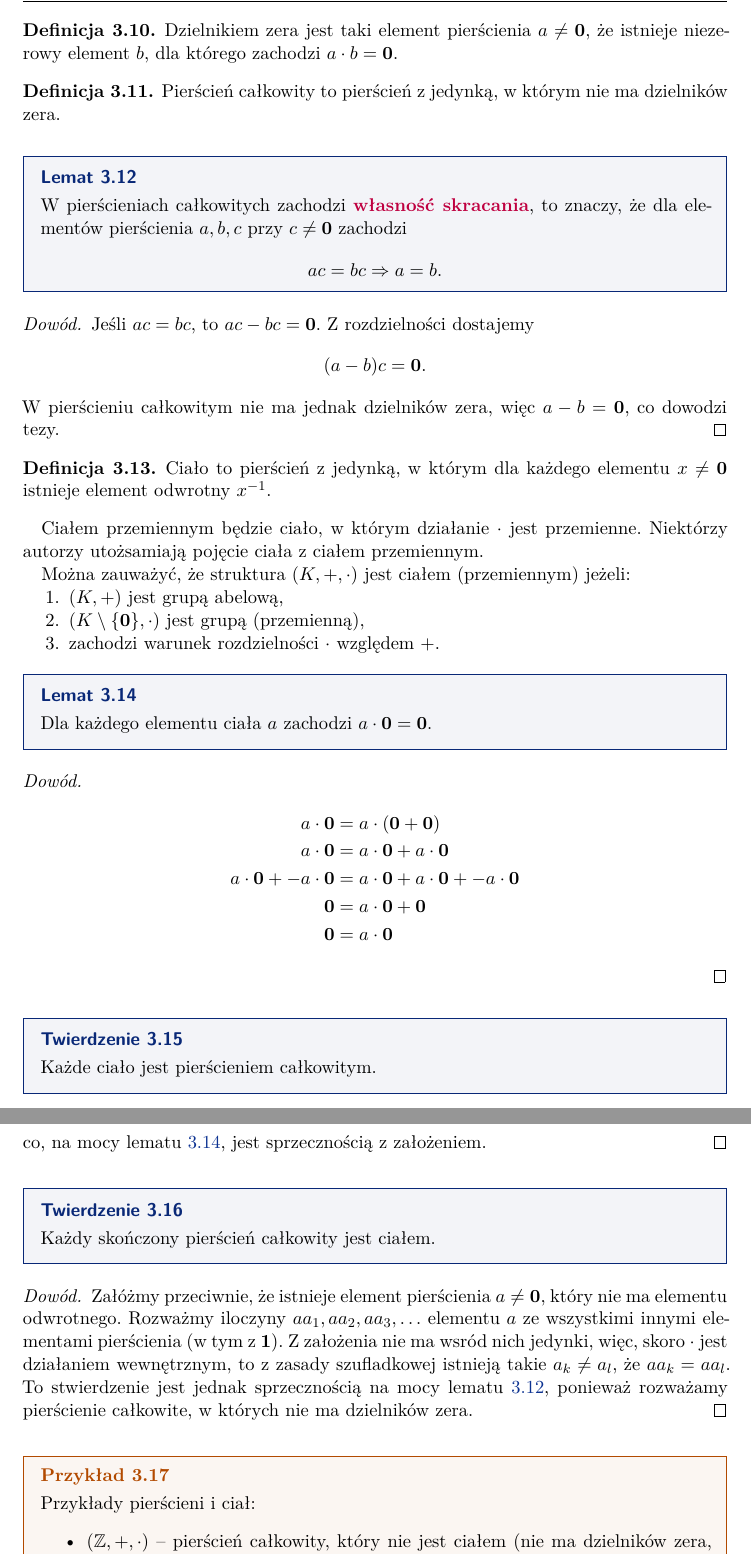
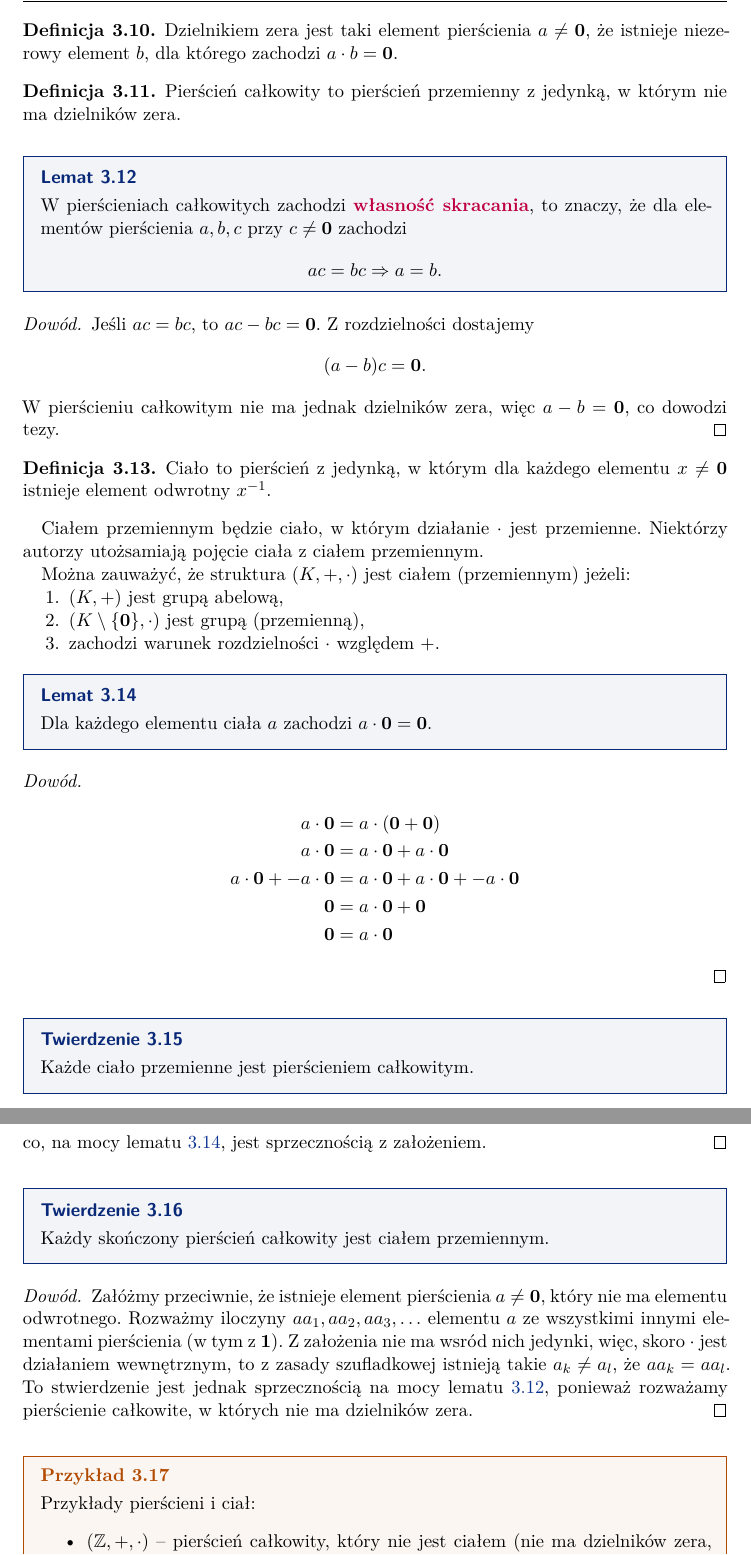
Before and after one commit to mdbrnowski/notes, a LaTeX paper (src/algebra/algebra.tex, which reads src/algebra/lec3_structures.tex): two parts of pages 12 and 13 of 23, joined at a grey line, cut so that both start at the same text. The pictures show the PDF file pdf/algebra.pdf that the author committed with the source.

Commit message:
Fix definition of integral domain

```diff
--- a/src/algebra/lec3_structures.tex
+++ b/src/algebra/lec3_structures.tex
@@ -113,7 +113,7 @@ Drugie działanie nazywamy \vocab{działaniem multiplikatywnym} i oznaczamy prze
 \end{definition}
 
 \begin{definition}
-    Pierścień całkowity to pierścień z jedynką, w którym nie ma dzielników zera.
+    Pierścień całkowity to pierścień przemienny z jedynką, w którym nie ma dzielników zera.
 \end{definition}
 
 \begin{lemma}
@@ -154,7 +154,7 @@ Można zauważyć, że struktura $(K, +, \cdot)$ jest ciałem (przemiennym) jeż
 \end{proof}
 
 \begin{theorem}
-    Każde ciało jest pierścieniem całkowitym.
+    Każde ciało przemienne jest pierścieniem całkowitym.
 \end{theorem}
 \begin{proof}
     Załóżmy przeciwnie, że istnieją dzielniki zera, czyli takie dwa elementy ciała $x, y$, że $x, y \neq \mathbf{0}$ oraz $x \cdot y = \mathbf{0}$. Mamy
@@ -167,7 +167,7 @@ Można zauważyć, że struktura $(K, +, \cdot)$ jest ciałem (przemiennym) jeż
 \end{proof}
 
 \begin{theorem}
-    Każdy skończony pierścień całkowity jest ciałem.
+    Każdy skończony pierścień całkowity jest ciałem przemiennym.
 \end{theorem}
 \begin{proof}
     Załóżmy przeciwnie, że istnieje element pierścienia $a \neq \mathbf{0}$, który nie ma elementu odwrotnego. Rozważmy iloczyny $aa_1, aa_2, aa_3, \ldots$ elementu $a$ ze wszystkimi innymi elementami pierścienia (w tym z $\mathbf{1}$). Z założenia nie ma wsród nich jedynki, więc, skoro $\cdot$ jest działaniem wewnętrznym, to z zasady szufladkowej istnieją takie $a_k \neq a_l$, że $aa_k = aa_l$. To stwierdzenie jest jednak sprzecznością na mocy lematu \ref{l:cancellation_property}, ponieważ rozważamy pierścienie całkowite, w których nie ma dzielników zera.
```
Also changed, not shown: src/algebra/algebra.tex (+1 -1 lines), src/algebra/lec5_matrices.tex (+1 -1 lines), pdf/algebra.pdf, src/algebra/lec3_structures.tex (2 more changed lines).
